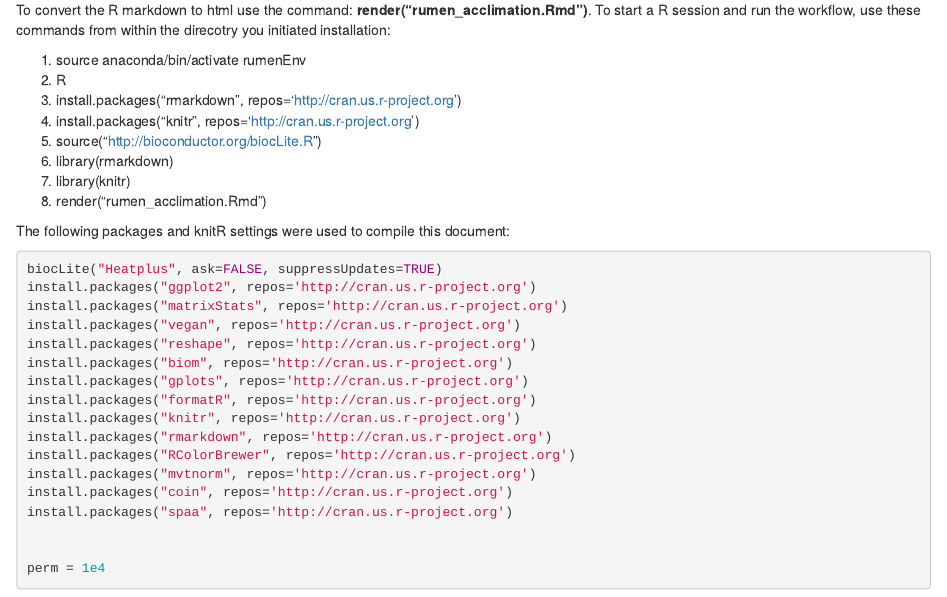
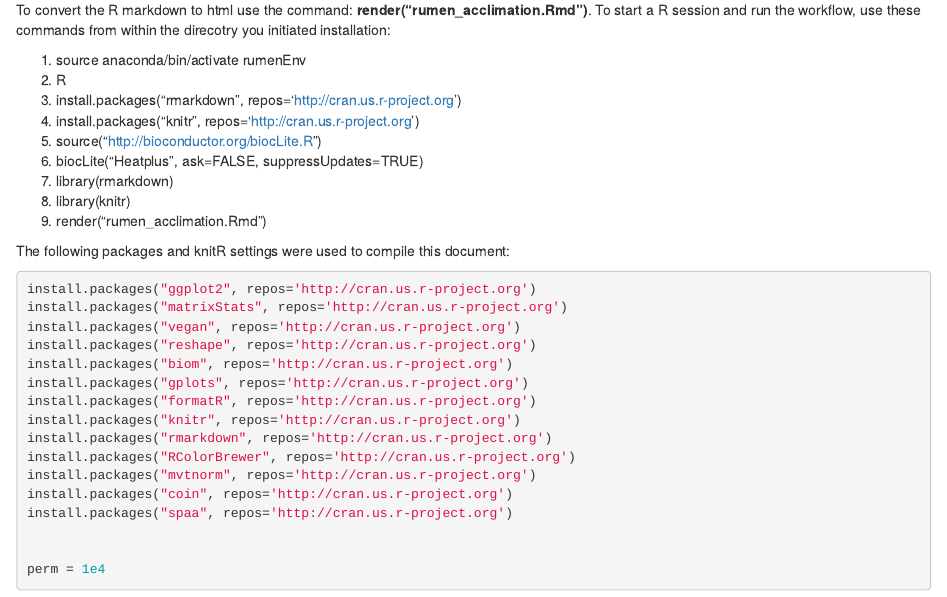
Before and after one commit to FernandoLab/2016_Anderson_et_al_JAM_Acclimation, an R Markdown document (rumen_acclimation.Rmd): the page in a window 1100 px wide, from 890 px down. Rendered offline with R 4.5, knitr and Pandoc, with nearby package versions; some code elsewhere in the file could not run offline.

Commit message:
update rneder

````diff
--- a/rumen_acclimation.Rmd
+++ b/rumen_acclimation.Rmd
@@ -44,15 +44,15 @@ To convert the R markdown to html use the command: **render("rumen_acclimation.R
   3. install.packages("rmarkdown", repos='http://cran.us.r-project.org')
   4. install.packages("knitr", repos='http://cran.us.r-project.org')
   5. source("http://bioconductor.org/biocLite.R")
-  6. library(rmarkdown)
-  7. library(knitr)
-  8. render("rumen_acclimation.Rmd")
+  6. biocLite("Heatplus", ask=FALSE, suppressUpdates=TRUE)
+  7. library(rmarkdown)
+  8. library(knitr)
+  9. render("rumen_acclimation.Rmd")
 
 
 The following packages and knitR settings were used to compile this document:
 
 ```{r, results="hide"}
-biocLite("Heatplus", ask=FALSE, suppressUpdates=TRUE)
 install.packages("ggplot2", repos='http://cran.us.r-project.org')
 install.packages("matrixStats", repos='http://cran.us.r-project.org')
 install.packages("vegan", repos='http://cran.us.r-project.org')
````
Also changed, not shown: README.md, figures/FigureS1.pdf (deleted), figures/FigureS1.png (deleted), rumen_acclimation.Rmd (4 more changed lines).
